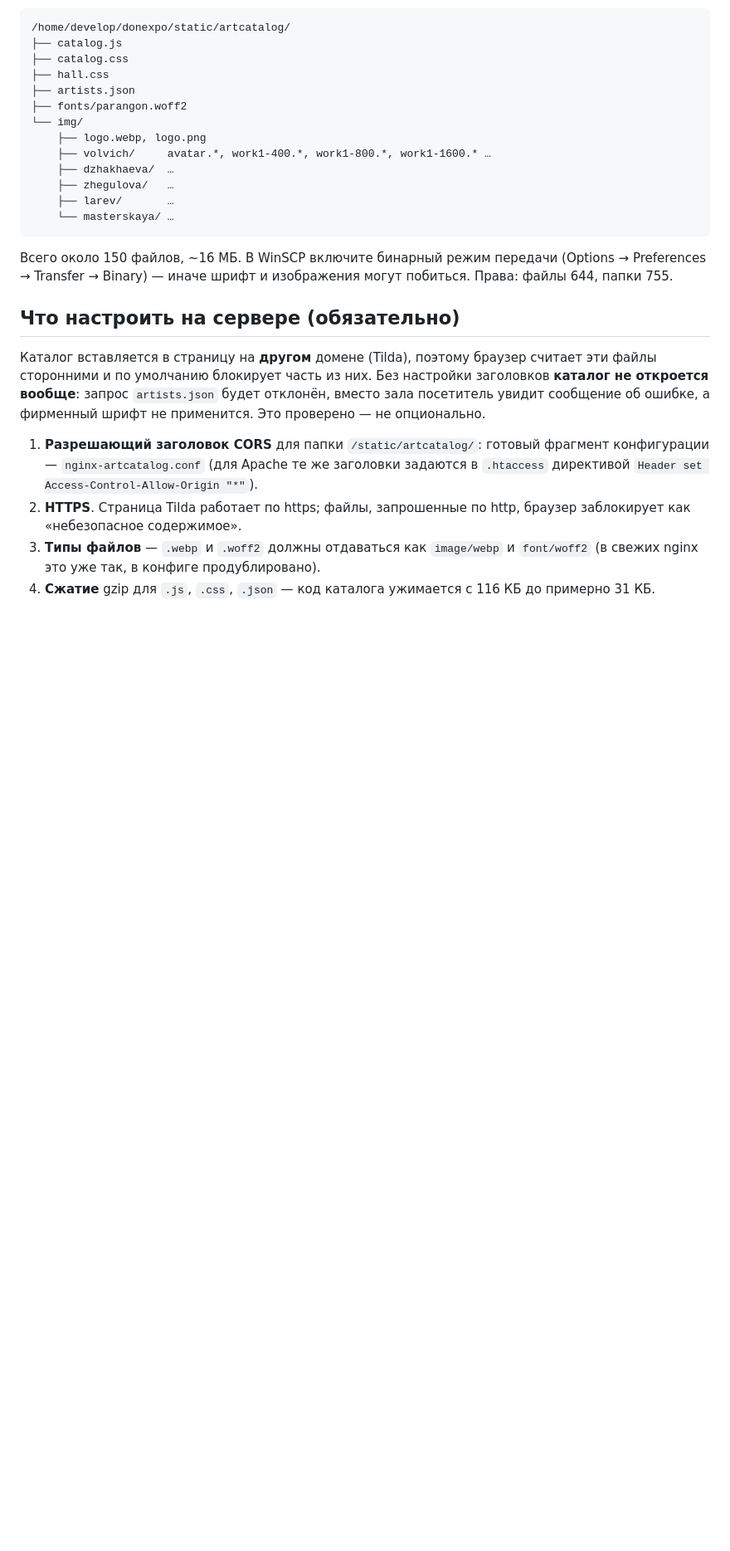
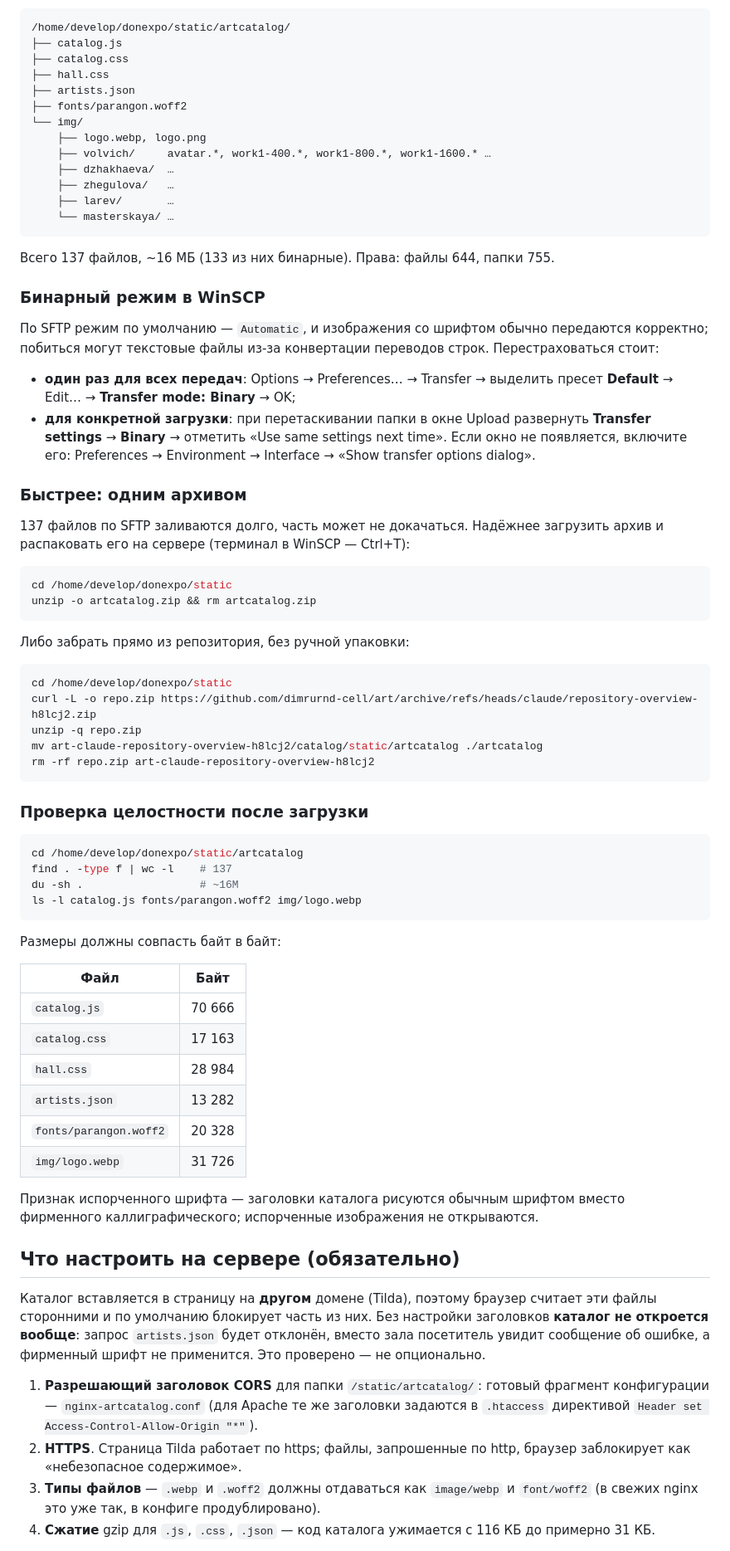
Before and after one commit to dimrurnd-cell/art, a Markdown page: catalog/server/README.md, the part around the change. Shown at 83% size. GitHub-like rendering; blank space fills up the shorter version.

Commit message:
server: описать загрузку файлов, бинарный режим WinSCP и проверку целостности
Co-Authored-By: Claude Fable 5 <noreply@anthropic.com>
Claude-Session: https://claude.ai/code/session_01F9kJRrbm5ZqZcGkvBu1eQV

````diff
--- a/catalog/server/README.md
+++ b/catalog/server/README.md
@@ -26,9 +26,63 @@
     └── masterskaya/ …
 ```
 
-Всего около 150 файлов, ~16 МБ. В WinSCP включите бинарный режим передачи
-(Options → Preferences → Transfer → Binary) — иначе шрифт и изображения
-могут побиться. Права: файлы 644, папки 755.
+Всего 137 файлов, ~16 МБ (133 из них бинарные). Права: файлы 644, папки 755.
+
+### Бинарный режим в WinSCP
+
+По SFTP режим по умолчанию — `Automatic`, и изображения со шрифтом обычно
+передаются корректно; побиться могут текстовые файлы из-за конвертации
+переводов строк. Перестраховаться стоит:
+
+- **один раз для всех передач**: Options → Preferences… → Transfer →
+  выделить пресет **Default** → Edit… → **Transfer mode: Binary** → OK;
+- **для конкретной загрузки**: при перетаскивании папки в окне Upload
+  развернуть **Transfer settings** → **Binary** → отметить
+  «Use same settings next time». Если окно не появляется, включите его:
+  Preferences → Environment → Interface → «Show transfer options dialog».
+
+### Быстрее: одним архивом
+
+137 файлов по SFTP заливаются долго, часть может не докачаться. Надёжнее
+загрузить архив и распаковать его на сервере (терминал в WinSCP — Ctrl+T):
+
+```bash
+cd /home/develop/donexpo/static
+unzip -o artcatalog.zip && rm artcatalog.zip
+```
+
+Либо забрать прямо из репозитория, без ручной упаковки:
+
+```bash
+cd /home/develop/donexpo/static
+curl -L -o repo.zip https://github.com/dimrurnd-cell/art/archive/refs/heads/claude/repository-overview-h8lcj2.zip
+unzip -q repo.zip
+mv art-claude-repository-overview-h8lcj2/catalog/static/artcatalog ./artcatalog
+rm -rf repo.zip art-claude-repository-overview-h8lcj2
+```
+
+### Проверка целостности после загрузки
+
+```bash
+cd /home/develop/donexpo/static/artcatalog
+find . -type f | wc -l    # 137
+du -sh .                  # ~16M
+ls -l catalog.js fonts/parangon.woff2 img/logo.webp
+```
+
+Размеры должны совпасть байт в байт:
+
+| Файл | Байт |
+|---|---|
+| `catalog.js` | 70 666 |
+| `catalog.css` | 17 163 |
+| `hall.css` | 28 984 |
+| `artists.json` | 13 282 |
+| `fonts/parangon.woff2` | 20 328 |
+| `img/logo.webp` | 31 726 |
+
+Признак испорченного шрифта — заголовки каталога рисуются обычным шрифтом
+вместо фирменного каллиграфического; испорченные изображения не открываются.
 
 ## Что настроить на сервере (обязательно)
 
````
